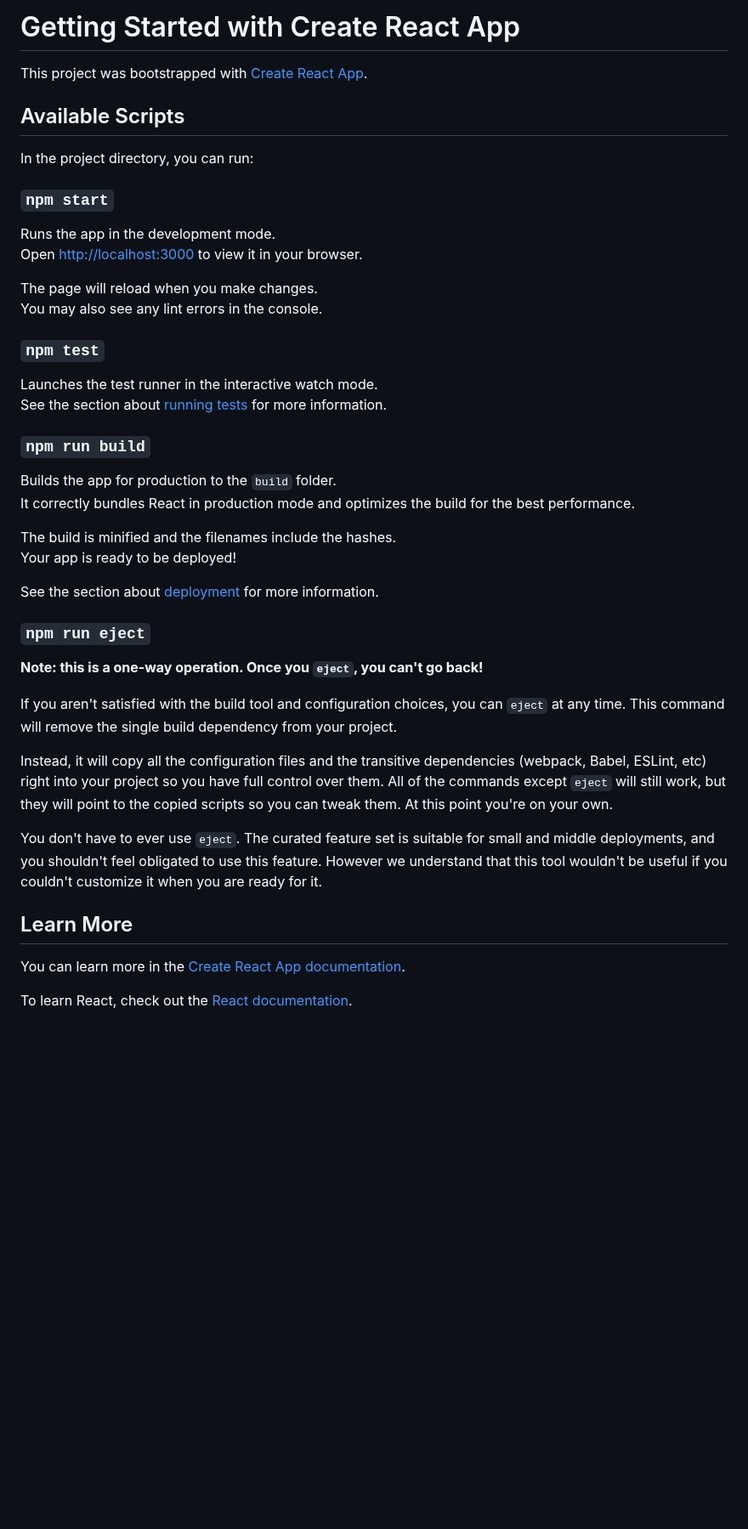
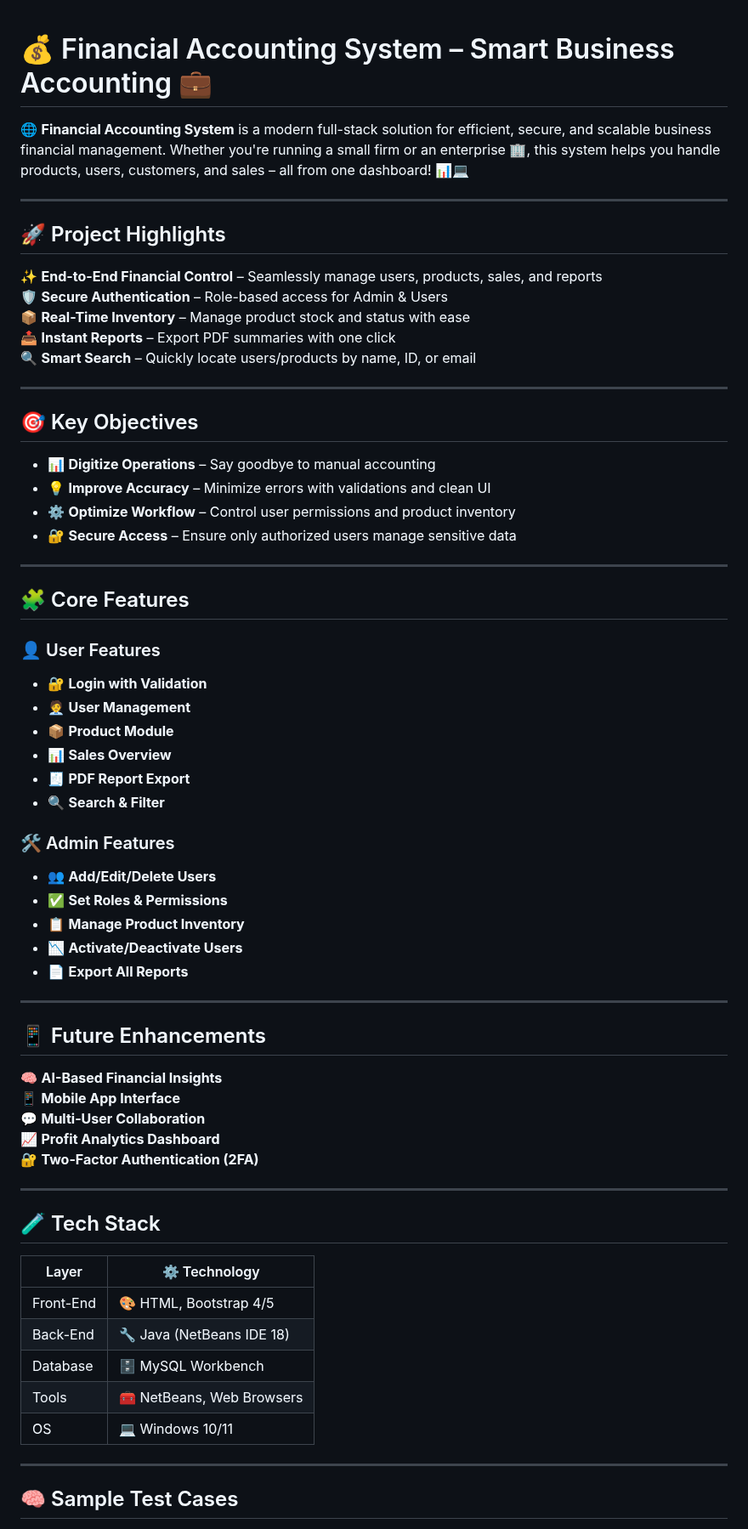
Before and after one commit to Nayan8319/finance, a Markdown page: README.md, the part around one of its changes. Shown at 85% size. GitHub-like rendering; blank space fills up the shorter version.

```diff
--- a/README.md
+++ b/README.md
@@ -1,47 +1,69 @@
-# Getting Started with Create React App
 
-This project was bootstrapped with [Create React App](https://github.com/facebook/create-react-app).
+# 💰 Financial Accounting System – Smart Business Accounting 💼
 
-## Available Scripts
+🌐 **Financial Accounting System** is a modern full-stack solution for efficient, secure, and scalable business financial management. Whether you're running a small firm or an enterprise 🏢, this system helps you handle products, users, customers, and sales – all from one dashboard! 📊💻
 
-In the project directory, you can run:
+---
 
-### `npm start`
+## 🚀 Project Highlights
 
-Runs the app in the development mode.\
-Open [http://localhost:3000](http://localhost:3000) to view it in your browser.
+✨ **End-to-End Financial Control** – Seamlessly manage users, products, sales, and reports
+🛡️ **Secure Authentication** – Role-based access for Admin & Users
+📦 **Real-Time Inventory** – Manage product stock and status with ease
+📤 **Instant Reports** – Export PDF summaries with one click
+🔍 **Smart Search** – Quickly locate users/products by name, ID, or email
 
-The page will reload when you make changes.\
-You may also see any lint errors in the console.
+---
 
-### `npm test`
+## 🎯 Key Objectives
 
-Launches the test runner in the interactive watch mode.\
-See the section about [running tests](https://facebook.github.io/create-react-app/docs/running-tests) for more information.
+- 📊 **Digitize Operations** – Say goodbye to manual accounting
+- 💡 **Improve Accuracy** – Minimize errors with validations and clean UI
+- ⚙️ **Optimize Workflow** – Control user permissions and product inventory
+- 🔐 **Secure Access** – Ensure only authorized users manage sensitive data
 
-### `npm run build`
+---
 
-Builds the app for production to the `build` folder.\
-It correctly bundles React in production mode and optimizes the build for the best performance.
+## 🧩 Core Features
 
-The build is minified and the filenames include the hashes.\
-Your app is ready to be deployed!
+### 👤 User Features
+- 🔐 **Login with Validation**
+- 🧑‍💼 **User Management**
+- 📦 **Product Module**
+- 📊 **Sales Overview**
+- 🧾 **PDF Report Export**
+- 🔍 **Search & Filter**
 
-See the section about [deployment](https://facebook.github.io/create-react-app/docs/deployment) for more information.
+### 🛠️ Admin Features
+- 👥 **Add/Edit/Delete Users**
+- ✅ **Set Roles & Permissions**
+- 📋 **Manage Product Inventory**
+- 📉 **Activate/Deactivate Users**
+- 📄 **Export All Reports**
 
-### `npm run eject`
+---
 
-**Note: this is a one-way operation. Once you `eject`, you can't go back!**
+## 📱 Future Enhancements
 
-If you aren't satisfied with the build tool and configuration choices, you can `eject` at any time. This command will remove the single build dependency from your project.
+🧠 **AI-Based Financial Insights**
+📱 **Mobile App Interface**
+💬 **Multi-User Collaboration**
+📈 **Profit Analytics Dashboard**
+🔐 **Two-Factor Authentication (2FA)**
 
-Instead, it will copy all the configuration files and the transitive dependencies (webpack, Babel, ESLint, etc) right into your project so you have full control over them. All of the commands except `eject` will still work, but they will point to the copied scripts so you can tweak them. At this point you're on your own.
+---
 
-You don't have to ever use `eject`. The curated feature set is suitable for small and middle deployments, and you shouldn't feel obligated to use this feature. However we understand that this tool wouldn't be useful if you couldn't customize it when you are ready for it.
+## 🧪 Tech Stack
 
-## Learn More
+| Layer        | ⚙️ Technology             |
+|--------------|---------------------------|
+| Front-End    | 🎨 HTML, Bootstrap 4/5     |
+| Back-End     | 🔧 Java (NetBeans IDE 18)  |
+| Database     | 🗄️ MySQL Workbench         |
+| Tools        | 🧰 NetBeans, Web Browsers  |
+| OS           | 💻 Windows 10/11           |
 
-You can learn more in the [Create React App documentation](https://facebook.github.io/create-react-app/docs/getting-started).
+---
 
-To learn React, check out the [React documentation](https://reactjs.org/).
+## 🧠 Sample Test Cases
 
```
Also changed, not shown: other parts of README.md (+96 -12 lines).
